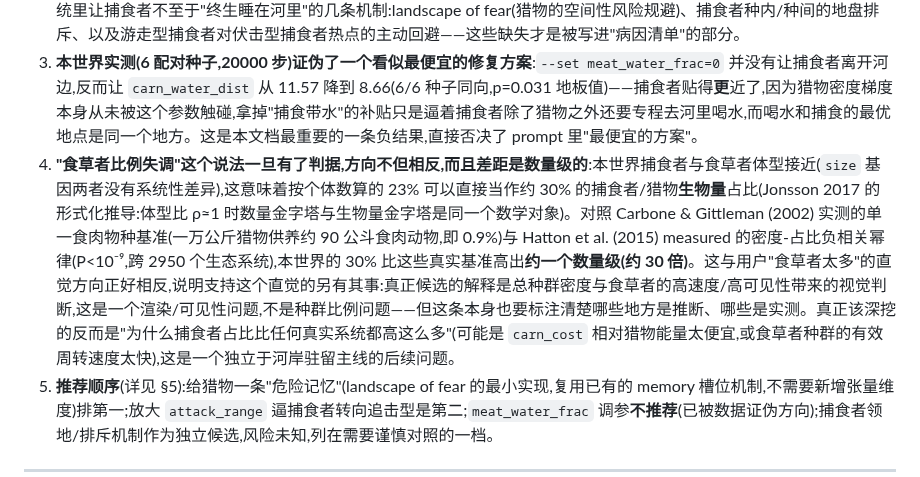
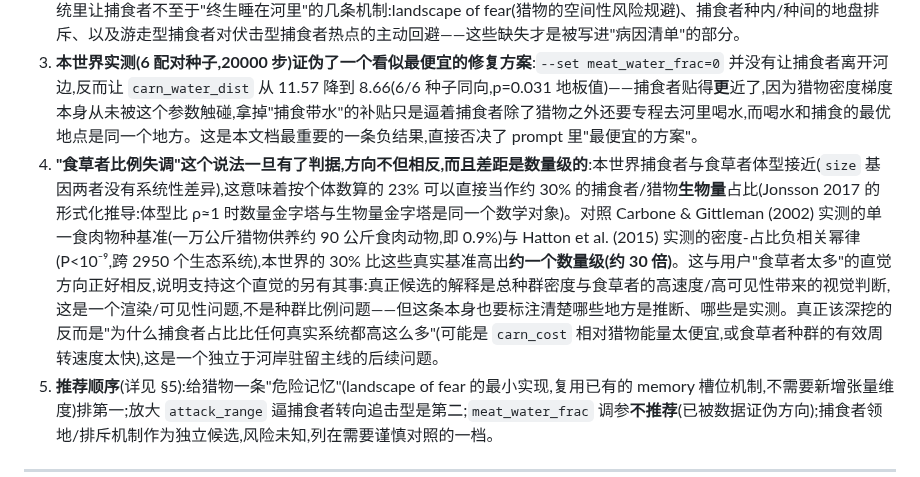
Before and after one commit to Asada-Sinon/Alicization, a Markdown page: docs/carnivore_riparian.md, the part around the change. Rendered like a GitHub page.

Commit message:
校对 docs/carnivore_riparian.md：修正单位与残留英文词
§3.1.2 引用 Carbone & Gittleman (2002) 时把"公斤"误写成"公斗"（重量单位
写成了容积单位）；另有一处校对时漏改的英文词"measured"混进中文句子。
纯文字校对，不涉及任何结论或数据改动。

Co-Authored-By: Claude Opus 4.8 <noreply@anthropic.com>

```diff
--- a/docs/carnivore_riparian.md
+++ b/docs/carnivore_riparian.md
@@ -11,7 +11,7 @@
 1. **捕食者贴着河边住,是当前规则下的期望收益最大化行为,不是 bug。** 猎物密度本身就有约 3–4 倍的水点梯度(食草者虽然已经散到"满地图",但密度仍随离水距离衰减),`meat_water_frac=0.3` 让一次成功捕食同时解决能量与饮水,`attack_range=6.0` 很短且 `carn_cost` 持续计费,三者叠加把"守在猎物最密的地方等"变成严格优于"跑到内陆再等"的策略。
 2. **这确实和真实的伏击型顶级捕食者(狮子、鳄鱼)高度相似**——文献里有非常具体、可定量对照的先例(狮子按可捕获性而非猎物丰度选择猎杀地点,河流汇合带是显著正相关因子;鳄鱼在河岸伏击点的选址高度非随机)。但本世界**没有**真实生态系统里让捕食者不至于"终生睡在河里"的几条机制:landscape of fear(猎物的空间性风险规避)、捕食者种内/种间的地盘排斥、以及游走型捕食者对伏击型捕食者热点的主动回避——这些缺失才是被写进"病因清单"的部分。
 3. **本世界实测(6 配对种子,20000 步)证伪了一个看似最便宜的修复方案**:`--set meat_water_frac=0` 并没有让捕食者离开河边,反而让 `carn_water_dist` 从 11.57 降到 8.66(6/6 种子同向,p=0.031 地板值)——捕食者贴得**更**近了,因为猎物密度梯度本身从未被这个参数触碰,拿掉"捕食带水"的补贴只是逼着捕食者除了猎物之外还要专程去河里喝水,而喝水和捕食的最优地点是同一个地方。这是本文档最重要的一条负结果,直接否决了 prompt 里"最便宜的方案"。
-4. **"食草者比例失调"这个说法一旦有了判据,方向不但相反,而且差距是数量级的**:本世界捕食者与食草者体型接近(`size` 基因两者没有系统性差异),这意味着按个体数算的 23% 可以直接当作约 30% 的捕食者/猎物**生物量**占比(Jonsson 2017 的形式化推导:体型比 ρ≈1 时数量金字塔与生物量金字塔是同一个数学对象)。对照 Carbone & Gittleman (2002) 实测的单一食肉物种基准(一万公斤猎物供养约 90 公斗食肉动物,即 0.9%)与 Hatton et al. (2015) measured 的密度-占比负相关幂律(P<10⁻⁹,跨 2950 个生态系统),本世界的 30% 比这些真实基准高出**约一个数量级(约 30 倍)**。这与用户"食草者太多"的直觉方向正好相反,说明支持这个直觉的另有其事:真正候选的解释是总种群密度与食草者的高速度/高可见性带来的视觉判断,这是一个渲染/可见性问题,不是种群比例问题——但这条本身也要标注清楚哪些地方是推断、哪些是实测。真正该深挖的反而是"为什么捕食者占比比任何真实系统都高这么多"(可能是 `carn_cost` 相对猎物能量太便宜,或食草者种群的有效周转速度太快),这是一个独立于河岸驻留主线的后续问题。
+4. **"食草者比例失调"这个说法一旦有了判据,方向不但相反,而且差距是数量级的**:本世界捕食者与食草者体型接近(`size` 基因两者没有系统性差异),这意味着按个体数算的 23% 可以直接当作约 30% 的捕食者/猎物**生物量**占比(Jonsson 2017 的形式化推导:体型比 ρ≈1 时数量金字塔与生物量金字塔是同一个数学对象)。对照 Carbone & Gittleman (2002) 实测的单一食肉物种基准(一万公斤猎物供养约 90 公斤食肉动物,即 0.9%)与 Hatton et al. (2015) 实测的密度-占比负相关幂律(P<10⁻⁹,跨 2950 个生态系统),本世界的 30% 比这些真实基准高出**约一个数量级(约 30 倍)**。这与用户"食草者太多"的直觉方向正好相反,说明支持这个直觉的另有其事:真正候选的解释是总种群密度与食草者的高速度/高可见性带来的视觉判断,这是一个渲染/可见性问题,不是种群比例问题——但这条本身也要标注清楚哪些地方是推断、哪些是实测。真正该深挖的反而是"为什么捕食者占比比任何真实系统都高这么多"(可能是 `carn_cost` 相对猎物能量太便宜,或食草者种群的有效周转速度太快),这是一个独立于河岸驻留主线的后续问题。
 5. **推荐顺序**(详见 §5):给猎物一条"危险记忆"(landscape of fear 的最小实现,复用已有的 memory 槽位机制,不需要新增张量维度)排第一;放大 `attack_range` 逼捕食者转向追击型是第二;`meat_water_frac` 调参**不推荐**(已被数据证伪方向);捕食者领地/排斥机制作为独立候选,风险未知,列在需要谨慎对照的一档。
 
 ---
```
